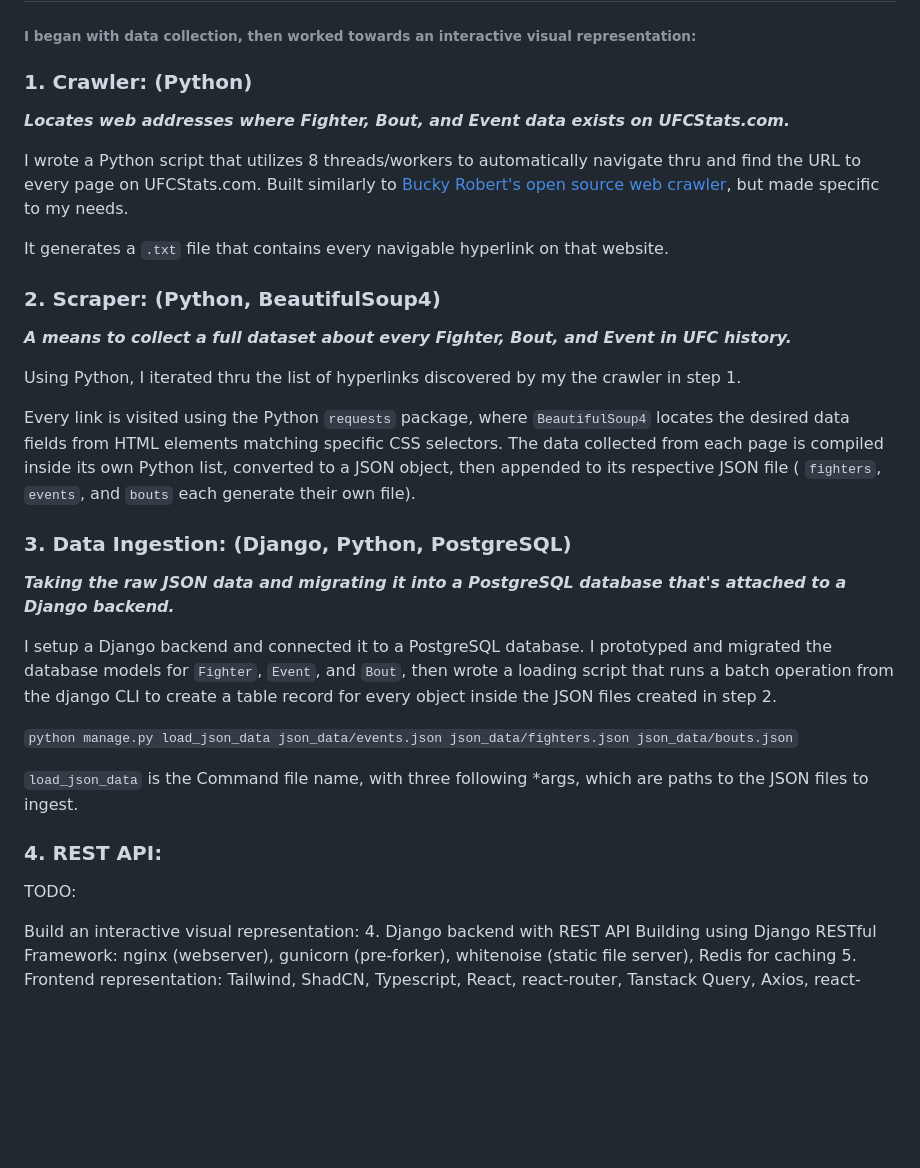
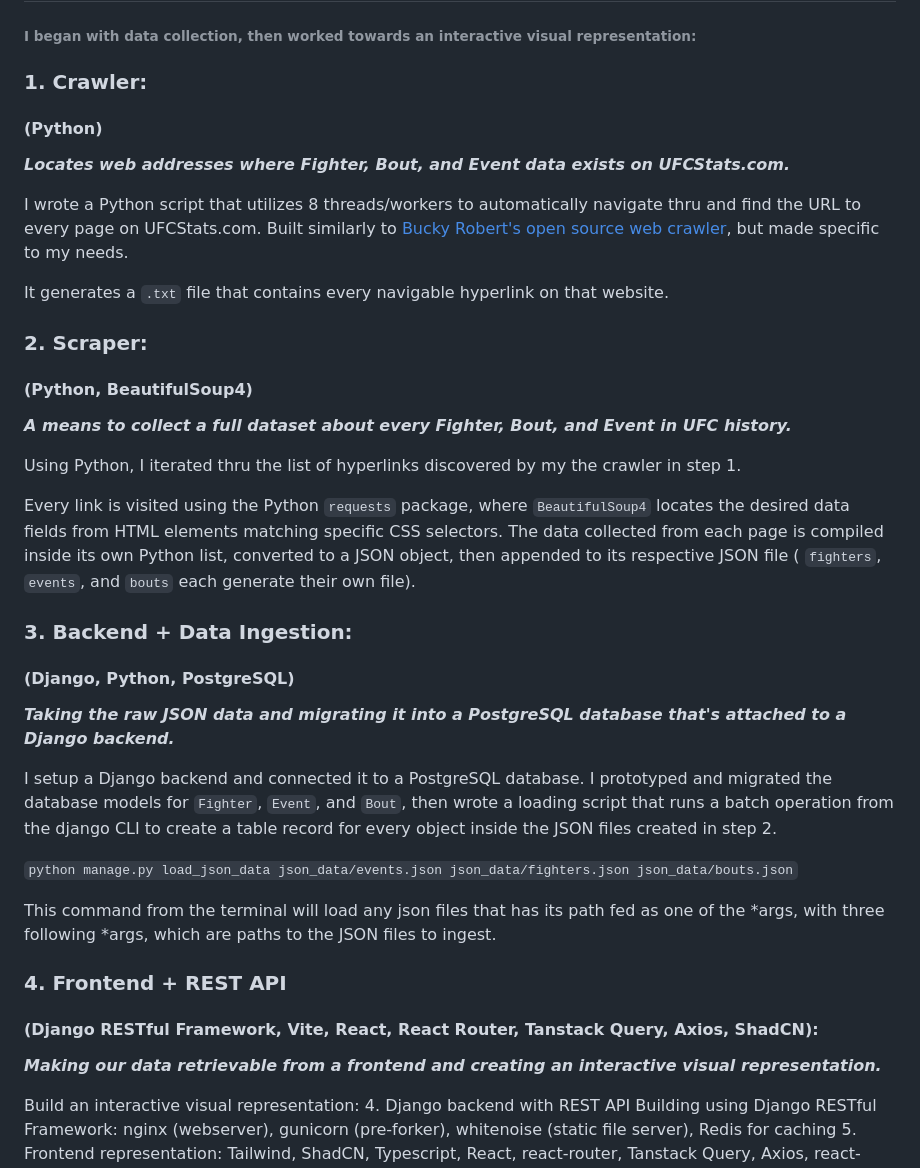
Before and after one commit to CurtisWirtz/ufc-elo, a Markdown page: README.md, the part around the change. Rendered like a GitHub page; blank space fills up the shorter version.

```diff
--- a/README.md
+++ b/README.md
@@ -11,7 +11,8 @@ I began to enjoy whetting my Django, PostgreSQL, DRF, and React skills, incremen
 
 ###### I began with data collection, then worked towards an interactive visual representation:
 
-### 1. Crawler: (Python)
+### 1. Crawler:
+#### (Python)
 _**Locates web addresses where Fighter, Bout, and Event data exists on UFCStats.com.**_
 
 I wrote a Python script that utilizes 8 threads/workers to automatically navigate thru and find the URL to every page on UFCStats.com. Built similarly to [Bucky Robert's open source web crawler](https://github.com/buckyroberts/Spider), but made specific to my needs.
@@ -19,7 +20,8 @@ I wrote a Python script that utilizes 8 threads/workers to automatically navigat
 It generates a `.txt` file that contains every navigable hyperlink on that website.
 
 
-### 2. Scraper: (Python, BeautifulSoup4)
+### 2. Scraper:
+#### (Python, BeautifulSoup4)
 _**A means to collect a full dataset about every Fighter, Bout, and Event in UFC history.**_
 
 Using Python, I iterated thru the list of hyperlinks discovered by my the crawler in step 1.
@@ -27,18 +29,21 @@ Using Python, I iterated thru the list of hyperlinks discovered by my the crawle
 Every link is visited using the Python `requests` package, where `BeautifulSoup4` locates the desired data fields from HTML elements matching specific CSS selectors. The data collected from each page is compiled inside its own Python list, converted to a JSON object, then appended to its respective JSON file ( `fighters`, `events`, and `bouts` each generate their own file).
 
 
-### 3. Data Ingestion: (Django, Python, PostgreSQL)
+### 3. Backend + Data Ingestion:
+#### (Django, Python, PostgreSQL)
 _**Taking the raw JSON data and migrating it into a PostgreSQL database that's attached to a Django backend.**_
 
 I setup a Django backend and connected it to a PostgreSQL database. I prototyped and migrated the database models for `Fighter`, `Event`, and `Bout`, then wrote a loading script that runs a batch operation from the django CLI to create a table record for every object inside the JSON files created in step 2.
 
 `python manage.py load_json_data json_data/events.json json_data/fighters.json json_data/bouts.json`
 
-`load_json_data` is the Command file name, with three following *args, which are paths to the JSON files to ingest.
+This command from the terminal will load any json files that has its path fed as one of the *args, with three following *args, which are paths to the JSON files to ingest.
 
 
-### 4. REST API:
-TODO:
+### 4. Frontend + REST API
+#### (Django RESTful Framework, Vite, React, React Router, Tanstack Query, Axios, ShadCN):
+_**Making our data retrievable from a frontend and creating an interactive visual representation.**_
+
 
 
 Build an interactive visual representation:
```
